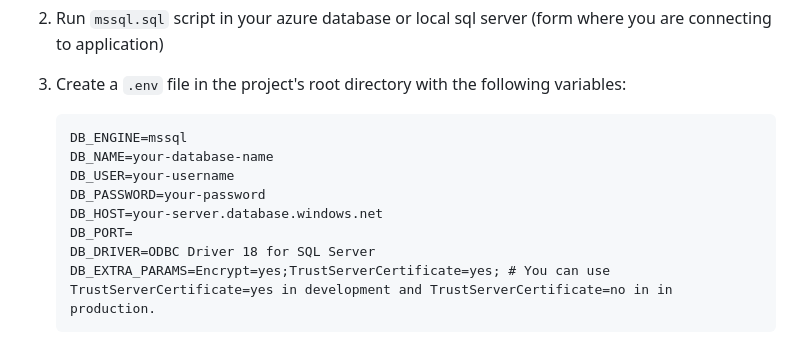
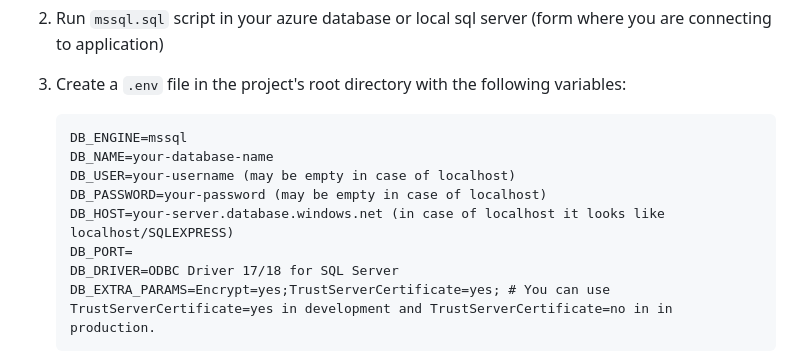
Before and after one commit to Muhammad-Huzzaifa/Game_Store, a Markdown page: README.md, the part around the change. GitHub-like rendering.

````diff
--- a/README.md
+++ b/README.md
@@ -54,11 +54,11 @@ The application connects to an Azure SQL Database. You need to install the ODBC
    ```
    DB_ENGINE=mssql
    DB_NAME=your-database-name
-   DB_USER=your-username
-   DB_PASSWORD=your-password
-   DB_HOST=your-server.database.windows.net
+   DB_USER=your-username (may be empty in case of localhost)
+   DB_PASSWORD=your-password (may be empty in case of localhost)
+   DB_HOST=your-server.database.windows.net (in case of localhost it looks like localhost/SQLEXPRESS)
    DB_PORT=
-   DB_DRIVER=ODBC Driver 18 for SQL Server
+   DB_DRIVER=ODBC Driver 17/18 for SQL Server
    DB_EXTRA_PARAMS=Encrypt=yes;TrustServerCertificate=yes; # You can use TrustServerCertificate=yes in development and TrustServerCertificate=no in in production.
    ```
 
````
